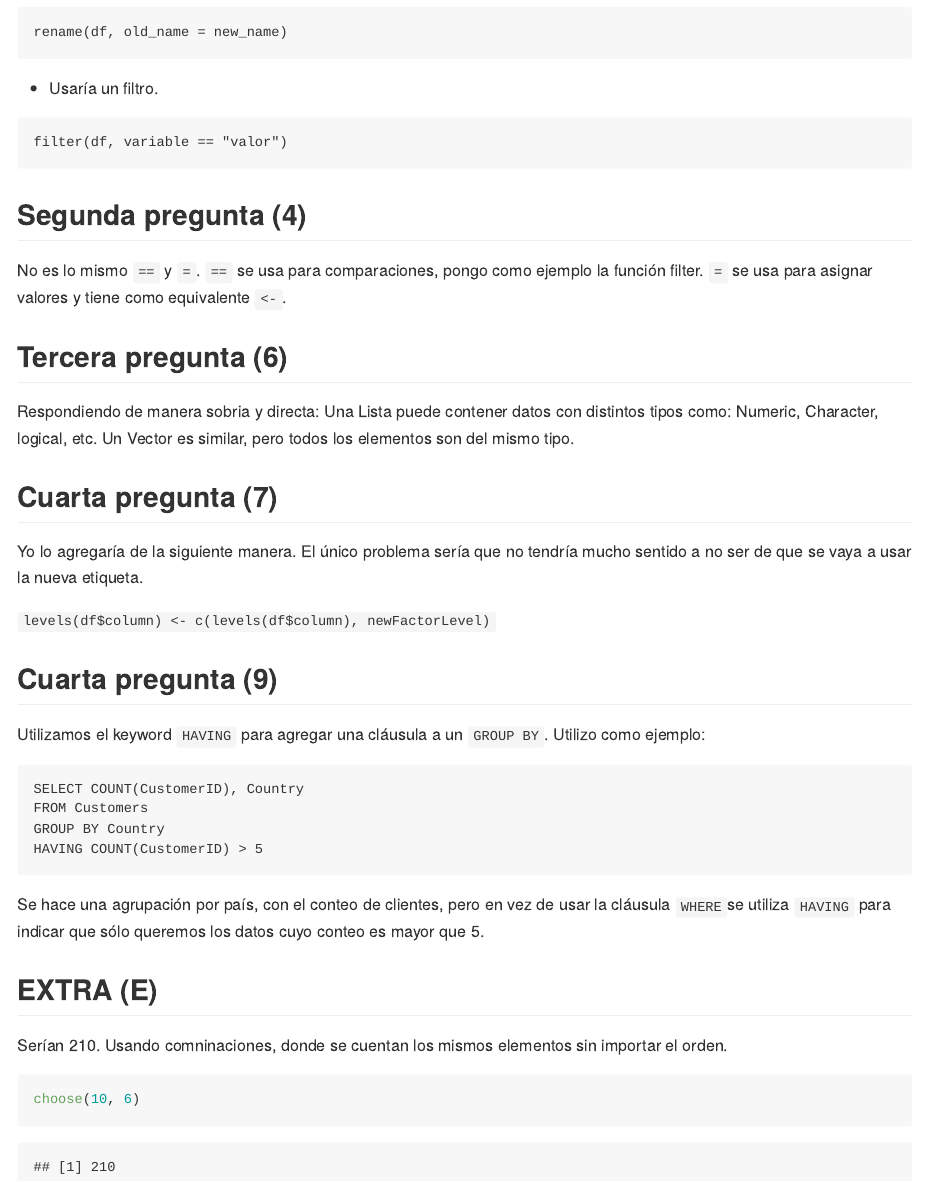
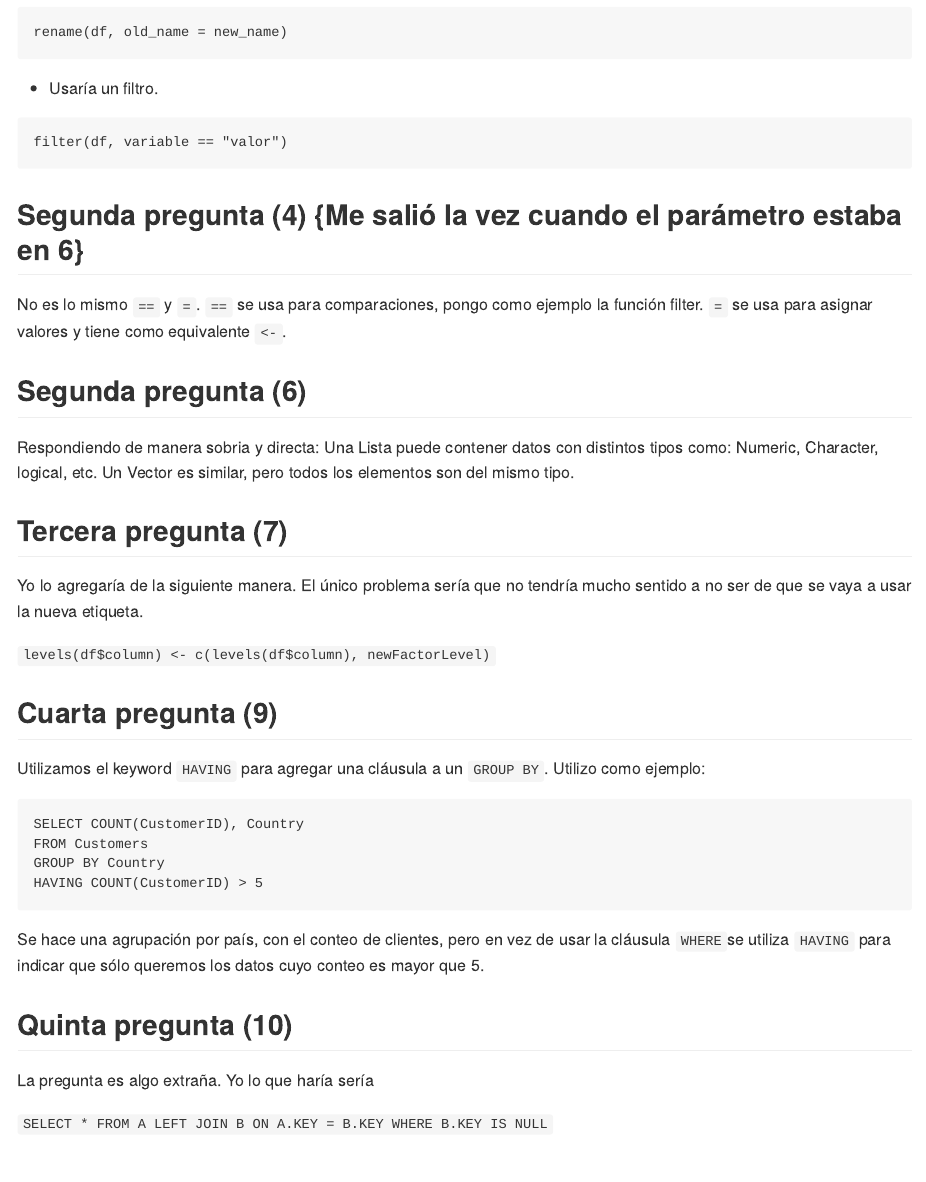
Before and after one commit to Jotade100/DataWrangling2020, an R Markdown document (Parcial/Parcial1/dw-2020-examen-parcial-1.Rmd): the page in a window 1100 px wide, from 3580 px down. The pictures show the output file Parcial/Parcial1/dw-2020-examen-parcial-1.md that the author committed with the source, drawn offline in the style of GitHub.

Commit message:
Parcial 1

````diff
--- a/Parcial/Parcial1/dw-2020-examen-parcial-1.Rmd
+++ b/Parcial/Parcial1/dw-2020-examen-parcial-1.Rmd
@@ -139,18 +139,18 @@ filter(df, variable == "valor")
 ```
 
 
-## Segunda pregunta (4)
+## Segunda pregunta (4) {Me salió la vez cuando el parámetro estaba en 6}
 
 No es lo mismo `==` y `=`. `==` se usa para comparaciones, pongo como ejemplo la función filter. `=` se usa para asignar valores y tiene como equivalente `<-`.
 
 
-## Tercera pregunta (6)
+## Segunda pregunta (6)
 
 Respondiendo de manera sobria y directa:
 Una Lista puede contener datos con distintos tipos como: Numeric, Character, logical, etc.
 Un Vector es similar, pero todos los elementos son del mismo tipo.
 
-## Cuarta pregunta (7)
+## Tercera pregunta (7)
 
 
 Yo lo agregaría de la siguiente manera. El único problema sería que no tendría mucho sentido a no ser de que se vaya a usar la nueva etiqueta.
@@ -170,6 +170,14 @@ HAVING COUNT(CustomerID) > 5
 
 Se hace una agrupación por país, con el conteo de clientes, pero en vez de usar la cláusula `WHERE`se utiliza `HAVING` para indicar que sólo queremos los datos cuyo conteo es mayor que 5.
 
+
+## Quinta pregunta (10)
+La pregunta es algo extraña. Yo lo que haría sería
+
+`
+SELECT * FROM A LEFT JOIN B ON A.KEY = B.KEY WHERE B.KEY IS NULL
+`
+
 ## EXTRA (E)
 
 Serían 210. Usando comninaciones, donde se cuentan los mismos elementos sin importar el orden.
````
Also changed, not shown: Parcial/Parcial1/dw-2020-examen-parcial-1.md, Parcial/Parcial1/dw-2020-examen-parcial-1.Rmd (2 more changed lines).
